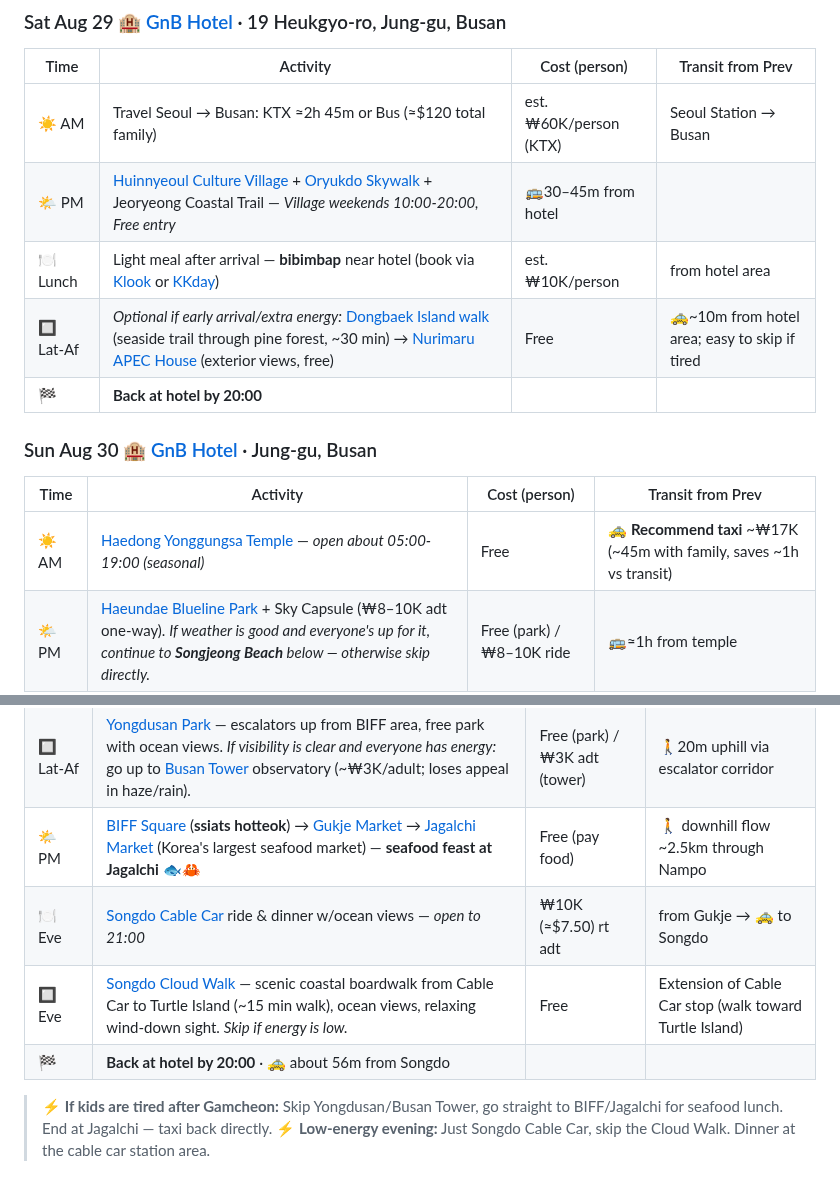
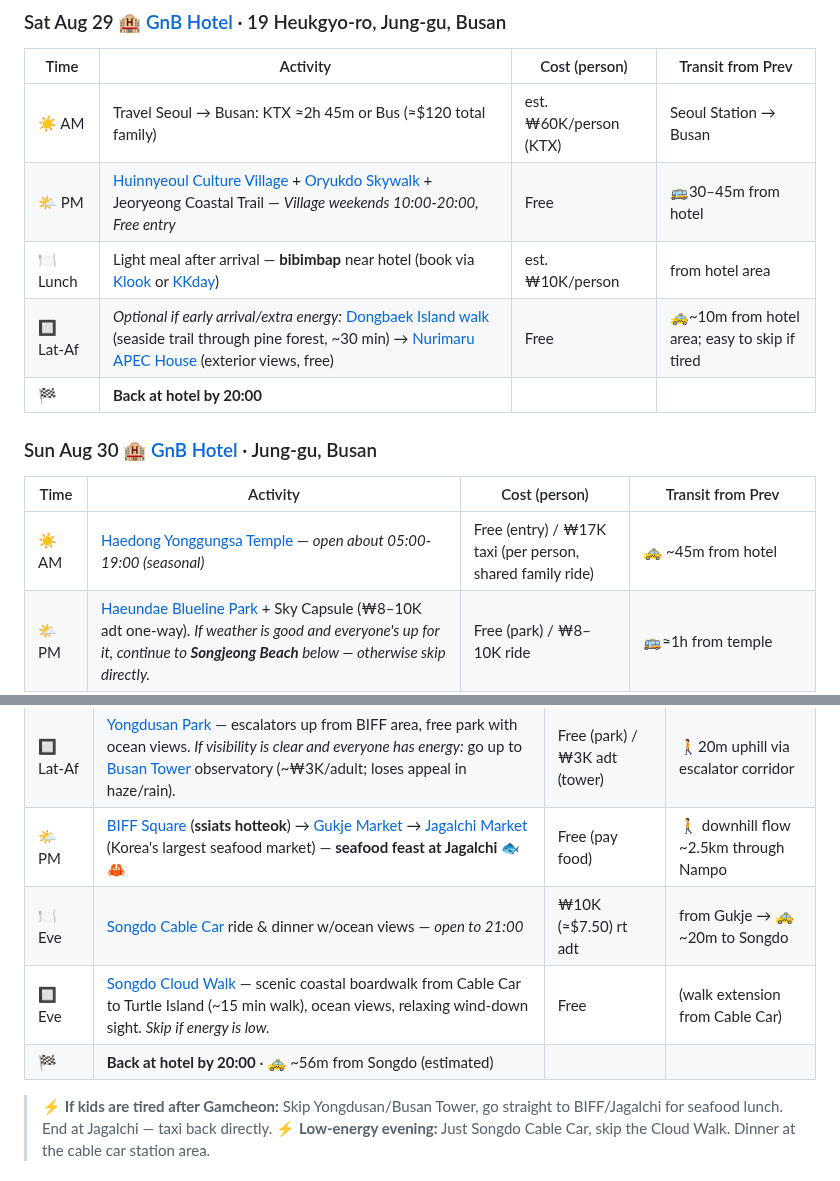
Before and after one commit to ah3548/family-trip-plan, a Markdown page: trip_plan.md, 2 parts joined by grey strips. Drawn GitHub-style; folded sections open.

Commit message:
Fix cost/transit column swaps on Day 1 PM and Day 2 AM; clean up Cloud Walk transit description

```diff
--- a/trip_plan.md
+++ b/trip_plan.md
@@ -82,7 +82,7 @@
 | Time | Activity | Cost (person) | Transit from Prev |
 |------|----------|---------------|-------------------|
 | ☀️ AM | Travel Seoul → Busan: KTX ≈2h 45m or Bus (≈$120 total family) | est. ₩60K/person (KTX) | Seoul Station → Busan |
-| 🌤 PM | [Huinnyeoul Culture Village](https://www.koreatodo.com/huinnyeoul-culture-village) + [Oryukdo Skywalk](https://en.wikipedia.org/wiki/Oryukdo) + Jeoryeong Coastal Trail — *Village weekends 10:00-20:00, Free entry* | 🚌30–45m from hotel |
+| 🌤 PM | [Huinnyeoul Culture Village](https://www.koreatodo.com/huinnyeoul-culture-village) + [Oryukdo Skywalk](https://en.wikipedia.org/wiki/Oryukdo) + Jeoryeong Coastal Trail — *Village weekends 10:00-20:00, Free entry* | Free | 🚌30–45m from hotel |
 | 🍽 Lunch | Light meal after arrival — **bibimbap** near hotel (book via [Klook](https://www.klook.com) or [KKday](https://www.kkday.com)) | est. ₩10K/person | from hotel area |
 | 🔲 Lat-Af | *Optional if early arrival/extra energy:* [Dongbaek Island walk](https://en.wikipedia.org/wiki/Dongbaek_island) (seaside trail through pine forest, ~30 min) → [Nurimaru APEC House](https://en.wikipedia.org/wiki/Nurimaru_APEC_House) (exterior views, free) | Free | 🚕~10m from hotel area; easy to skip if tired |
 | 🏁 | **Back at hotel by 20:00** | | |
@@ -91,7 +91,7 @@
 ### Sun Aug 30 🏨 [GnB Hotel](https://share.google/OIJDBK1MEmZ3cSK3g) · Jung-gu, Busan
 | Time | Activity | Cost (person) | Transit from Prev |
 |------|----------|---------------|-------------------|
-| ☀️ AM | [Haedong Yonggungsa Temple](https://en.wikipedia.org/wiki/Haedong_Yonggungsa) — *open about 05:00-19:00 (seasonal)* | Free | 🚕 **Recommend taxi** ~₩17K (~45m with family, saves ~1h vs transit) |
+| ☀️ AM | [Haedong Yonggungsa Temple](https://en.wikipedia.org/wiki/Haedong_Yonggungsa) — *open about 05:00-19:00 (seasonal)* | Free (entry) / ₩17K taxi (per person, shared family ride) | 🚕 ~45m from hotel
 | 🌤 PM | [Haeundae Blueline Park](https://en.wikipedia.org/wiki/Blueline_Park) + Sky Capsule (₩8–10K adt one-way). *If weather is good and everyone's up for it, continue to **Songjeong Beach** below — otherwise skip directly.* | Free (park) / ₩8–10K ride | 🚌≈1h from temple |
 | 🔲 PM | *Optional:* [Songjeong Beach](https://en.wikipedia.org/wiki/Songjeong_Beach) — calm water, great for kids to splash ~20-30 min. Skip if the day is running behind. | Free | at end of Sky Capsule line (Cheongsapo) |
 | 🍽 Eve | Dinner at [Gwangalli Beach](https://en.wikipedia.org/wiki/Gwangalli_Beach) — crab, clams, grilled squid + **🎆 Drone Show: 8 PM & 10 PM (Aug/Sep)** — arrive by 6:30–7:00 PM for good spot. Best viewing: on the beach or Bronx Brewing Co. patio | est. ₩15–30K/person | 🚕~30m from Blueline Park/Cheongsapo area |
@@ -104,9 +104,9 @@
 | ☀️ AM | [Gamcheon Culture Village](https://english.visitkorea.or.kr/svc/contents/contentsView.do?vcontsId=72894) — *get free map + stamp hunt at main entrance!* open to 18:00 | Free (suggest tip) | 🚶30m mostly uphill |
 | 🔲 Lat-Af | [Yongdusan Park](https://en.wikipedia.org/wiki/Yongdusan_Park) — escalators up from BIFF area, free park with ocean views. *If visibility is clear and everyone has energy:* go up to [Busan Tower](https://en.wikipedia.org/wiki/Busan_Tower) observatory (~₩3K/adult; loses appeal in haze/rain). | Free (park) / ₩3K adt (tower) | 🚶20m uphill via escalator corridor |
 | 🌤 PM | [BIFF Square](https://en.wikipedia.org/wiki/BIFF_Square) (**ssiats hotteok**) → [Gukje Market](https://en.wikipedia.org/wiki/Gukje_Market) → [Jagalchi Market](https://en.wikipedia.org/wiki/Jagalchi_Market) (Korea's largest seafood market) — **seafood feast at Jagalchi** 🐟🦀 | Free (pay food) | 🚶 downhill flow ~2.5km through Nampo |
-| 🍽 Eve | [Songdo Cable Car](https://www.koreatodo.com/busan-air-cruise) ride & dinner w/ocean views — *open to 21:00* | ₩10K (≈$7.50) rt adt | from Gukje → 🚕 to Songdo |
-| 🔲 Eve | [Songdo Cloud Walk](https://en.wikipedia.org/wiki/Songdo_Cloud_Walk) — scenic coastal boardwalk from Cable Car to Turtle Island (~15 min walk), ocean views, relaxing wind-down sight. *Skip if energy is low.* | Free | Extension of Cable Car stop (walk toward Turtle Island) |
-| 🏁 | **Back at hotel by 20:00** · 🚕 about 56m from Songdo | | |
+| 🍽 Eve | [Songdo Cable Car](https://www.koreatodo.com/busan-air-cruise) ride & dinner w/ocean views — *open to 21:00* | ₩10K (≈$7.50) rt adt | from Gukje → 🚕 ~20m to Songdo
+| 🔲 Eve | [Songdo Cloud Walk](https://en.wikipedia.org/wiki/Songdo_Cloud_Walk) — scenic coastal boardwalk from Cable Car to Turtle Island (~15 min walk), ocean views, relaxing wind-down sight. *Skip if energy is low.* | Free | (walk extension from Cable Car)
+| 🏁 | **Back at hotel by 20:00** · 🚕 ~56m from Songdo (estimated) | | |
 > ⚡ **If kids are tired after Gamcheon:** Skip Yongdusan/Busan Tower, go straight to BIFF/Jagalchi for seafood lunch. End at Jagalchi — taxi back directly.
 > ⚡ **Low-energy evening:** Just Songdo Cable Car, skip the Cloud Walk. Dinner at the cable car station area.
 
```
